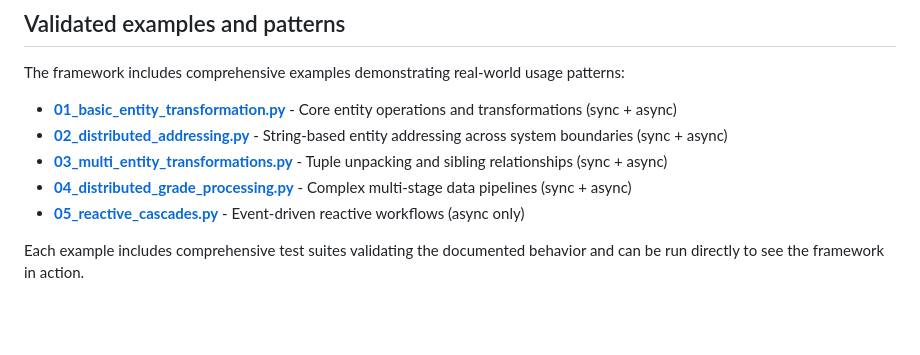
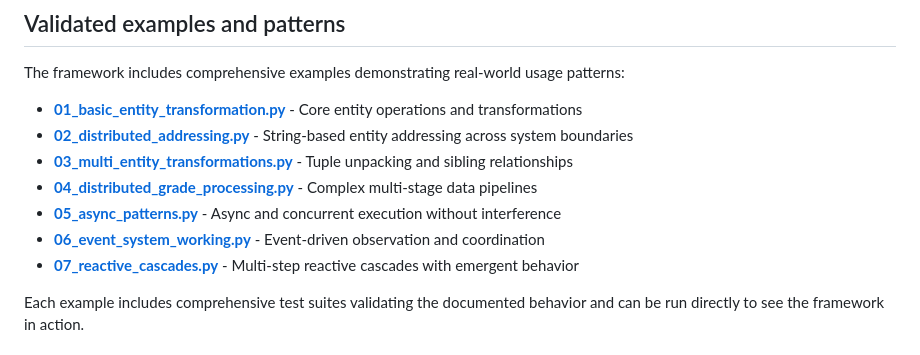
Before and after one commit to furlat/Abstractions, a Markdown page: README.md, the part around one of its changes. Drawn GitHub-style; blank space fills up the shorter version.

```diff
--- a/README.md
+++ b/README.md
@@ -562,11 +562,13 @@ The framework is architected to support distributed deployment patterns:
 
 The framework includes comprehensive examples demonstrating real-world usage patterns:
 
-- **[01_basic_entity_transformation.py](examples/readme_examples/01_basic_entity_transformation.py)** - Core entity operations and transformations (sync + async)
-- **[02_distributed_addressing.py](examples/readme_examples/02_distributed_addressing.py)** - String-based entity addressing across system boundaries (sync + async)
-- **[03_multi_entity_transformations.py](examples/readme_examples/03_multi_entity_transformations.py)** - Tuple unpacking and sibling relationships (sync + async)
-- **[04_distributed_grade_processing.py](examples/readme_examples/04_distributed_grade_processing.py)** - Complex multi-stage data pipelines (sync + async)
-- **[05_reactive_cascades.py](examples/readme_examples/05_reactive_cascades.py)** - Event-driven reactive workflows (async only)
+- **[01_basic_entity_transformation.py](examples/readme_examples/01_basic_entity_transformation.py)** - Core entity operations and transformations
+- **[02_distributed_addressing.py](examples/readme_examples/02_distributed_addressing.py)** - String-based entity addressing across system boundaries
+- **[03_multi_entity_transformations.py](examples/readme_examples/03_multi_entity_transformations.py)** - Tuple unpacking and sibling relationships
+- **[04_distributed_grade_processing.py](examples/readme_examples/04_distributed_grade_processing.py)** - Complex multi-stage data pipelines
+- **[05_async_patterns.py](examples/readme_examples/05_async_patterns.py)** - Async and concurrent execution without interference
+- **[06_event_system_working.py](examples/readme_examples/06_event_system_working.py)** - Event-driven observation and coordination
+- **[07_reactive_cascades.py](examples/readme_examples/07_reactive_cascades.py)** - Multi-step reactive cascades with emergent behavior
 
 Each example includes comprehensive test suites validating the documented behavior and can be run directly to see the framework in action.
 
```
Also changed, not shown: other parts of README.md (+0 -101 lines).
